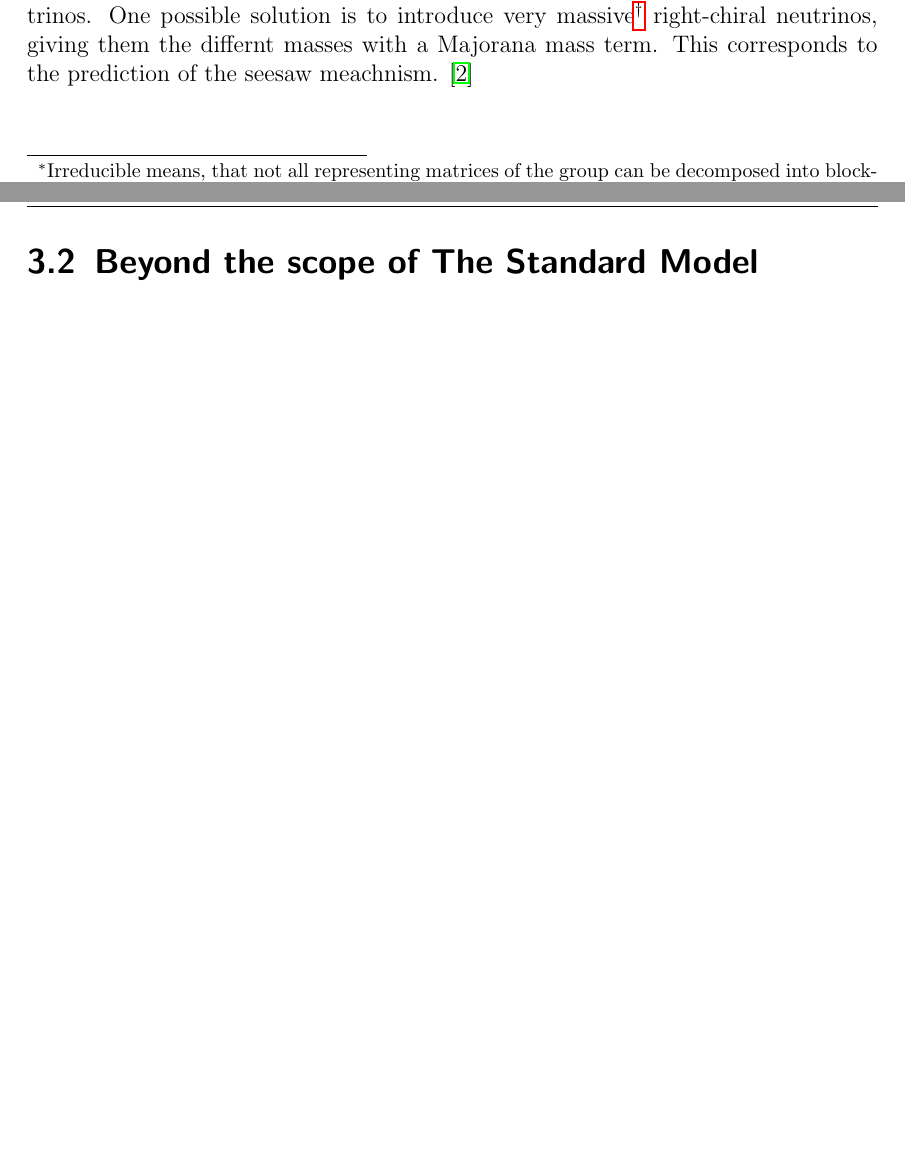
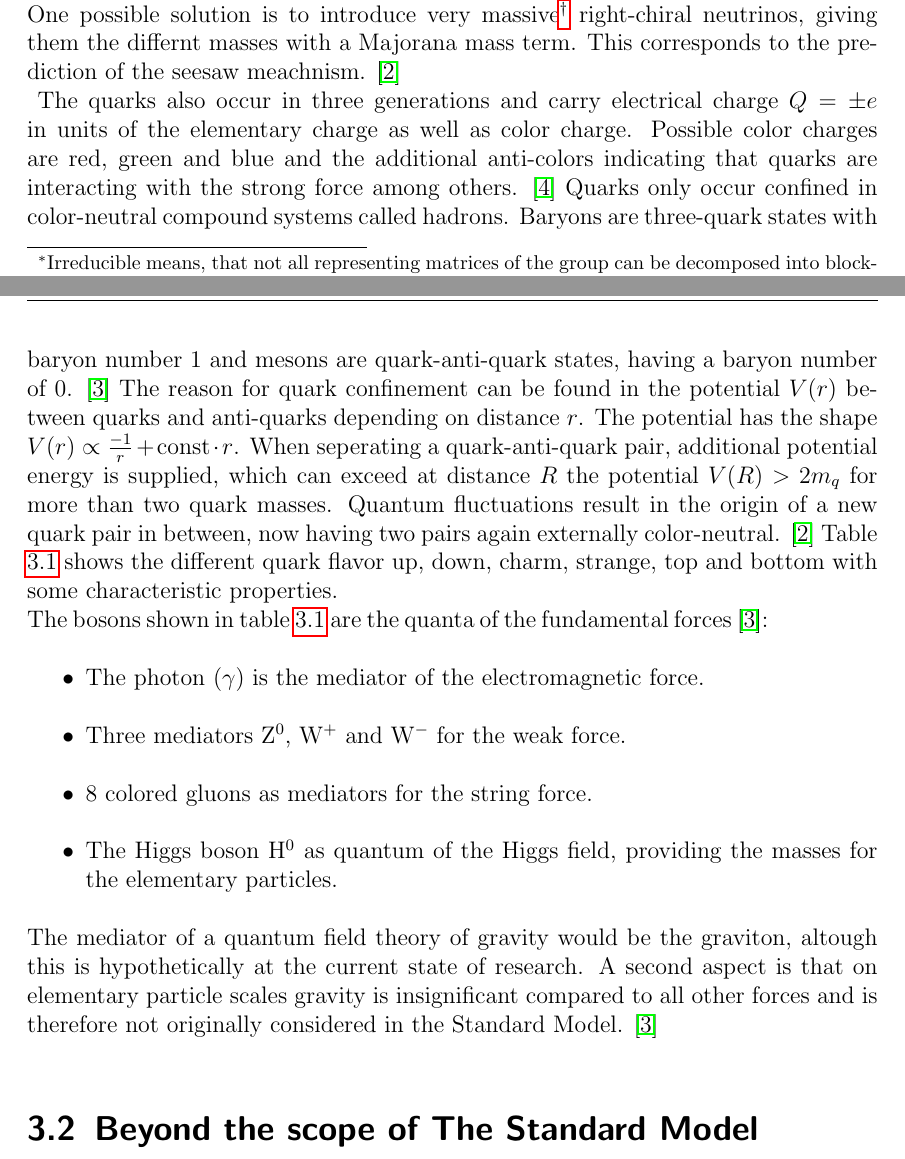
Before and after one commit to LLdaniel/MasterArbeit, a LaTeX thesis (MasterArbeit.tex): two parts of pages 9 and 11 of 25, joined at a grey line, cut so that both start at the same text, the shorter picture padded with empty space. Compiled offline with pdfLaTeX.

Commit message:
update MasterArbeit

```diff
--- a/MasterArbeit.tex
+++ b/MasterArbeit.tex
@@ -301,9 +301,16 @@ Table \ref{SMtable} shows the leptons with selected properties like mass. Variou
 		\caption[Overview of elementary particles with some selected properties.]{Overview of leptons $l$, quarks $q$ and gauge bosons as mediators of the forces with some selected properties and quantum numbers like electrical charge $Q$, mass $m$, lepton number $L_l$ and baryon number $B$. \cite{Nair}\cite{PhysRevD}. Anti-particles are not shown due to the only difference in electrical charge and lepton/baryon number.}
 		\label{SMtable}
 	\end{table}
-%quarks (baryon -->hadron<->mesons
-%Bosons + kurzer gedanke zu graviton: On elementary particle scales gravity is insignificant compared to all other forces. \cite{Cottingham} außerdem: hypothetisch, falls es eine QFT in verbindung mit ART gäbe
-%
+The quarks also occur in three generations and carry electrical charge $Q=\pm e$ in units of the elementary charge as well as color charge. Possible color charges are red, green and blue and the additional anti-colors indicating that quarks are interacting with the strong force among others. \cite{Griffiths} Quarks only occur confined in color-neutral compound systems called hadrons. Baryons are three-quark states with baryon number $1$ and mesons are quark-anti-quark states, having a baryon number of $0$. \cite{Cottingham} The reason for quark confinement can be found in the potential $V(r)$ between quarks and anti-quarks depending on distance $r$. The potential has the shape $V(r)\propto\frac{-1}{r}+\text{const}\cdot r$. When seperating a quark-anti-quark pair, additional potential energy is supplied, which can exceed at distance $R$ the potential $V(R)>2m_q$ for more than two quark masses. Quantum fluctuations result in the origin of a new quark pair in between, now having two pairs again externally color-neutral. \cite{Nair} Table \ref{SMtable} shows the different quark flavor up, down, charm, strange, top and bottom with some characteristic properties. \newline
+The bosons shown in table \ref{SMtable} are the quanta of the fundamental forces \cite{Cottingham}:
+\begin{itemize}
+\item{The photon ($\gamma$) is the mediator of the electromagnetic force.}
+\item{Three mediators Z$^0$, W$^+$ and W$^-$ for the weak force.}
+\item{$8$ colored gluons as mediators for the string force.}
+\item{The Higgs boson H$^0$ as quantum of the Higgs field, providing the masses for the elementary particles.}
+\end{itemize}
+The mediator of a quantum field theory of gravity would be the graviton, altough this is hypothetically at the current state of research. A second aspect is that on elementary particle scales gravity is insignificant compared to all other forces and is therefore not originally considered in the Standard Model. \cite{Cottingham}
+
 %NAir und Mann gefallen mir sehr gut
 %Gedanken zum SM:
 %strong (n und p of same duplet) and weak isospin (chirality)
```
Also changed, not shown: MasterArbeit.tex (15 more changed lines).
